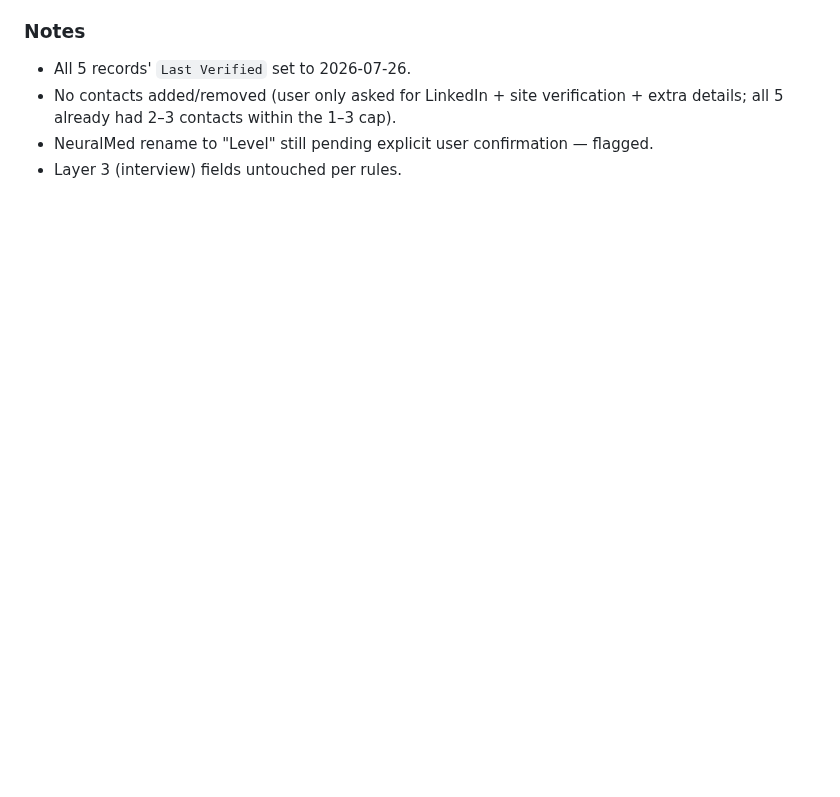
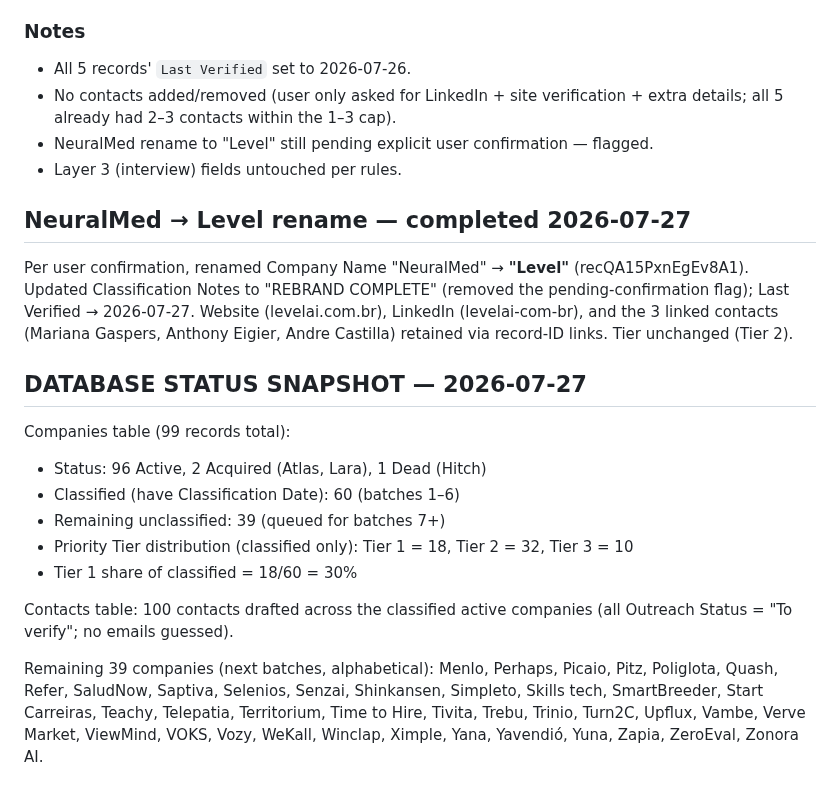
Before and after one commit to GM0x8e08/cursor101, a Markdown page: latam_demand_map/05_agent_b_log.md, the part around the change. Drawn GitHub-style; blank space fills up the shorter version.

Commit message:
Agent B: rename NeuralMed -> Level + database status snapshot (99 cos, 60 classified, 18 Tier 1)
Co-authored-by: GM0x_8e08 <GM0x8e08@users.noreply.github.com>

```diff
--- a/latam_demand_map/05_agent_b_log.md
+++ b/latam_demand_map/05_agent_b_log.md
@@ -534,3 +534,20 @@ User provided missing company LinkedIn URLs for 5 Batch-6 companies and asked to
 - No contacts added/removed (user only asked for LinkedIn + site verification + extra details; all 5 already had 2–3 contacts within the 1–3 cap).
 - NeuralMed rename to "Level" still pending explicit user confirmation — flagged.
 - Layer 3 (interview) fields untouched per rules.
+
+## NeuralMed → Level rename — completed 2026-07-27
+
+Per user confirmation, renamed Company Name "NeuralMed" → **"Level"** (recQA15PxnEgEv8A1). Updated Classification Notes to "REBRAND COMPLETE" (removed the pending-confirmation flag); Last Verified → 2026-07-27. Website (levelai.com.br), LinkedIn (levelai-com-br), and the 3 linked contacts (Mariana Gaspers, Anthony Eigier, Andre Castilla) retained via record-ID links. Tier unchanged (Tier 2).
+
+## DATABASE STATUS SNAPSHOT — 2026-07-27
+
+Companies table (99 records total):
+- Status: 96 Active, 2 Acquired (Atlas, Lara), 1 Dead (Hitch)
+- Classified (have Classification Date): 60 (batches 1–6)
+- Remaining unclassified: 39 (queued for batches 7+)
+- Priority Tier distribution (classified only): Tier 1 = 18, Tier 2 = 32, Tier 3 = 10
+- Tier 1 share of classified = 18/60 = 30%
+
+Contacts table: 100 contacts drafted across the classified active companies (all Outreach Status = "To verify"; no emails guessed).
+
+Remaining 39 companies (next batches, alphabetical): Menlo, Perhaps, Picaio, Pitz, Poliglota, Quash, Refer, SaludNow, Saptiva, Selenios, Senzai, Shinkansen, Simpleto, Skills tech, SmartBreeder, Start Carreiras, Teachy, Telepatia, Territorium, Time to Hire, Tivita, Trebu, Trinio, Turn2C, Upflux, Vambe, Verve Market, ViewMind, VOKS, Vozy, WeKall, Winclap, Ximple, Yana, Yavendió, Yuna, Zapia, ZeroEval, Zonora AI.
```
